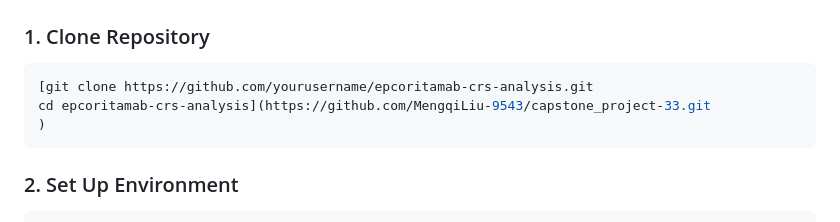
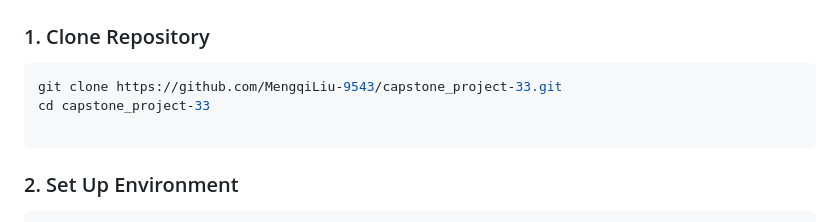
Before and after one commit to ShenyaoZhang/Genmab_project, a Markdown page: Task2/README.md, the part around the change. Rendered like a GitHub page.

````diff
--- a/Task2/README.md
+++ b/Task2/README.md
@@ -82,9 +82,9 @@ print(f"C-index: {results['cox_model']['c_index']:.4f}")
 ### 1. Clone Repository
 
 ```bash
-[git clone https://github.com/yourusername/epcoritamab-crs-analysis.git
-cd epcoritamab-crs-analysis](https://github.com/MengqiLiu-9543/capstone_project-33.git
-)
+git clone https://github.com/MengqiLiu-9543/capstone_project-33.git
+cd capstone_project-33
+
 ```
 
 ### 2. Set Up Environment
````
